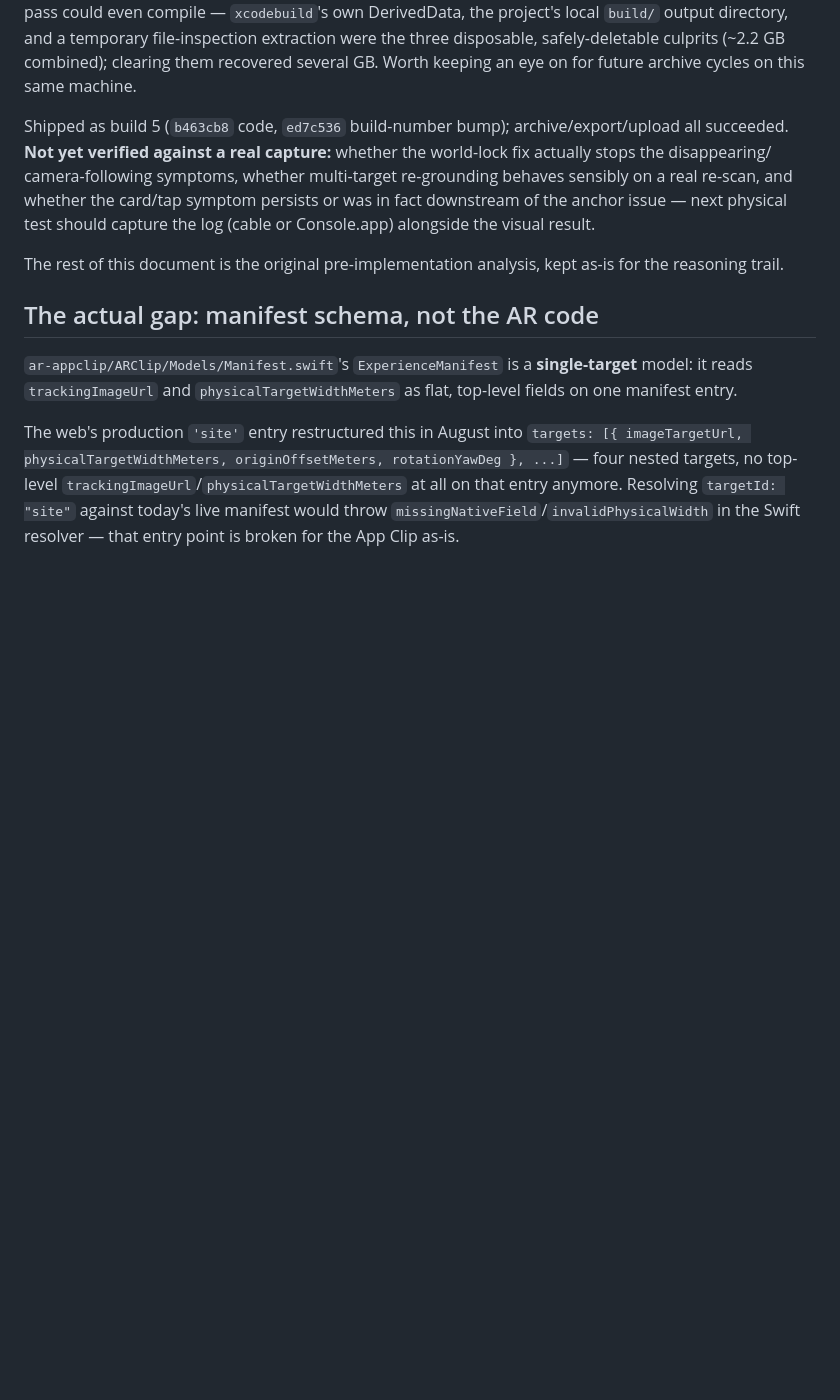
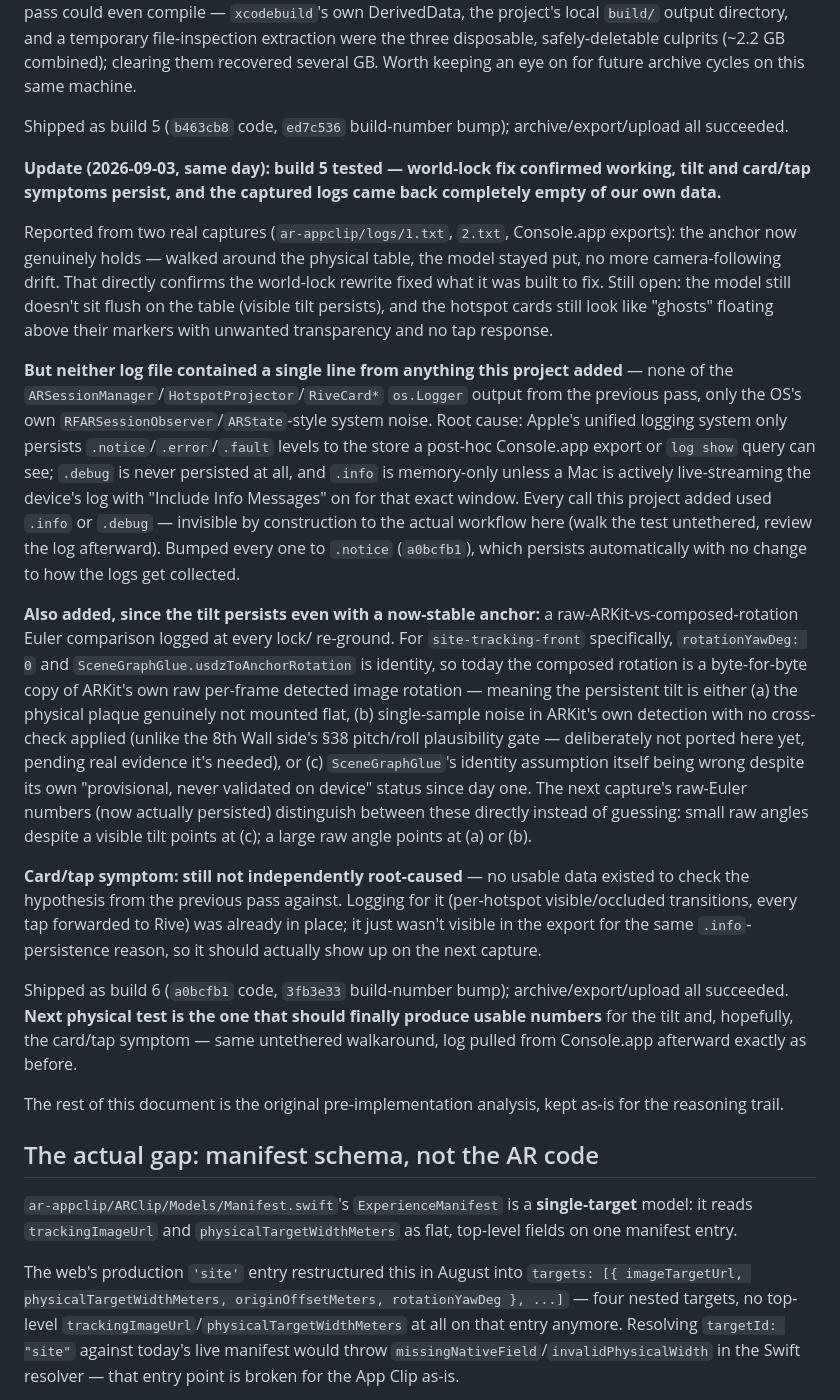
Before and after one commit to eldavas/ar-ramapo, a Markdown page: docs/research/ios-app-clip-stability-comparison.md, the part around the change. Drawn GitHub-style; blank space fills up the shorter version.

Commit message:
Document build 5 results: anchor stability confirmed, logs came back empty
The world-lock fix is confirmed working - walked around the table with
no drift. Tilt and card/tap symptoms persist. Both captured logs came
back with zero lines from our own instrumentation because .info/.debug
os_log levels never persist to a post-hoc Console.app export - only
.notice/.error/.fault do. Fixed in ar-appclip (separate commit there);
this records what happened and adds a raw-ARKit-vs-composed-rotation
diagnostic for the next capture to actually distinguish physical
mounting vs. single-sample noise vs. a wrong glue constant, instead of
guessing among them.

```diff
--- a/docs/research/ios-app-clip-stability-comparison.md
+++ b/docs/research/ios-app-clip-stability-comparison.md
@@ -185,12 +185,62 @@ clearing them recovered several GB. Worth keeping an eye on for future
 archive cycles on this same machine.
 
 Shipped as build 5 (`b463cb8` code, `ed7c536` build-number bump);
-archive/export/upload all succeeded. **Not yet verified against a real
-capture:** whether the world-lock fix actually stops the disappearing/
-camera-following symptoms, whether multi-target re-grounding behaves
-sensibly on a real re-scan, and whether the card/tap symptom persists or
-was in fact downstream of the anchor issue — next physical test should
-capture the log (cable or Console.app) alongside the visual result.
+archive/export/upload all succeeded.
+
+**Update (2026-09-03, same day): build 5 tested — world-lock fix confirmed
+working, tilt and card/tap symptoms persist, and the captured logs came
+back completely empty of our own data.**
+
+Reported from two real captures (`ar-appclip/logs/1.txt`, `2.txt`,
+Console.app exports): the anchor now genuinely holds — walked around the
+physical table, the model stayed put, no more camera-following drift. That
+directly confirms the world-lock rewrite fixed what it was built to fix.
+Still open: the model still doesn't sit flush on the table (visible tilt
+persists), and the hotspot cards still look like "ghosts" floating above
+their markers with unwanted transparency and no tap response.
+
+**But neither log file contained a single line from anything this project
+added** — none of the `ARSessionManager`/`HotspotProjector`/`RiveCard*`
+`os.Logger` output from the previous pass, only the OS's own
+`RFARSessionObserver`/`ARState`-style system noise. Root cause: Apple's
+unified logging system only persists `.notice`/`.error`/`.fault` levels to
+the store a post-hoc Console.app export or `log show` query can see;
+`.debug` is never persisted at all, and `.info` is memory-only unless a
+Mac is actively live-streaming the device's log with "Include Info
+Messages" on for that exact window. Every call this project added used
+`.info` or `.debug` — invisible by construction to the actual workflow
+here (walk the test untethered, review the log afterward). Bumped every
+one to `.notice` (`a0bcfb1`), which persists automatically with no change
+to how the logs get collected.
+
+**Also added, since the tilt persists even with a now-stable anchor:** a
+raw-ARKit-vs-composed-rotation Euler comparison logged at every lock/
+re-ground. For `site-tracking-front` specifically, `rotationYawDeg: 0` and
+`SceneGraphGlue.usdzToAnchorRotation` is identity, so today the composed
+rotation is a byte-for-byte copy of ARKit's own raw per-frame detected
+image rotation — meaning the persistent tilt is either (a) the physical
+plaque genuinely not mounted flat, (b) single-sample noise in ARKit's own
+detection with no cross-check applied (unlike the 8th Wall side's §38
+pitch/roll plausibility gate — deliberately not ported here yet, pending
+real evidence it's needed), or (c) `SceneGraphGlue`'s identity assumption
+itself being wrong despite its own "provisional, never validated on
+device" status since day one. The next capture's raw-Euler numbers (now
+actually persisted) distinguish between these directly instead of
+guessing: small raw angles despite a visible tilt points at (c); a large
+raw angle points at (a) or (b).
+
+**Card/tap symptom: still not independently root-caused** — no usable
+data existed to check the hypothesis from the previous pass against.
+Logging for it (per-hotspot visible/occluded transitions, every tap
+forwarded to Rive) was already in place; it just wasn't visible in the
+export for the same `.info`-persistence reason, so it should actually show
+up on the next capture.
+
+Shipped as build 6 (`a0bcfb1` code, `3fb3e33` build-number bump);
+archive/export/upload all succeeded. **Next physical test is the one that
+should finally produce usable numbers** for the tilt and, hopefully, the
+card/tap symptom — same untethered walkaround, log pulled from Console.app
+afterward exactly as before.
 
 The rest of this document is the original pre-implementation analysis,
 kept as-is for the reasoning trail.
```
